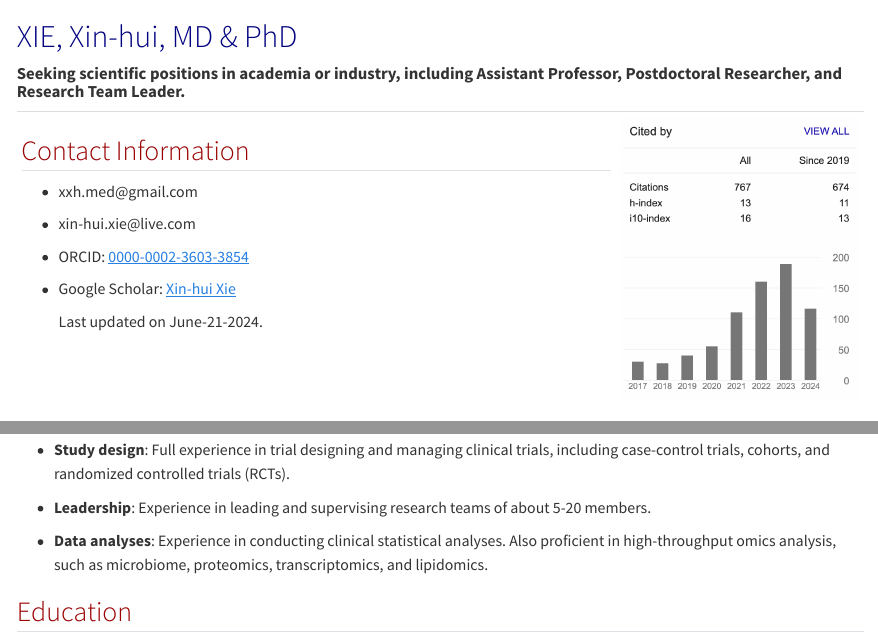
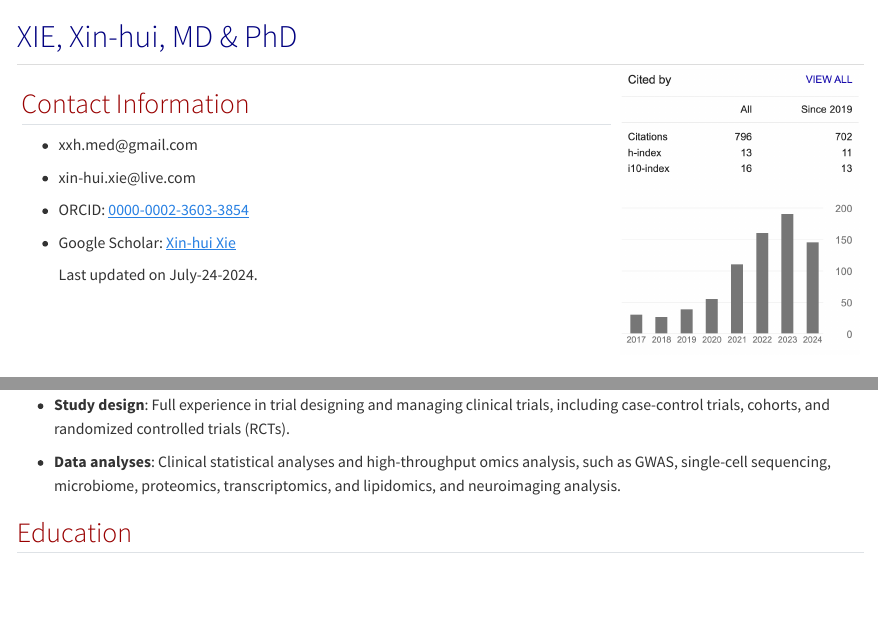
Before and after one commit to xxh87/mycv, a Quarto document (index.qmd): the page in a window 1100 px wide, from its top, and a second part further down, joined at a grey line. Rendered offline with R 4.5, knitr and Pandoc in place of Quarto, with nearby package versions.

Commit message:
20240724

```diff
--- a/index.qmd
+++ b/index.qmd
@@ -6,7 +6,7 @@ format:
 
 # [XIE, Xin-hui, MD & PhD]{style="color: navy"}
 
-#### **Seeking scientific positions in academia or industry, including Assistant Professor, Postdoctoral Researcher, and Research Team Leader.**
+####
 
 +-------------------------------------------------------------------------------------------+------------------------------------:+
 | ## [Contact Information]{style="color: #990000"}                                          | ![](pics/Citation.png){width="280"} |
@@ -19,7 +19,7 @@ format:
 |                                                                                           |                                     |
 | -   Google Scholar: [Xin-hui Xie](https://scholar.google.com/citations?user=exF-vzUAAAAJ) |                                     |
 |                                                                                           |                                     |
-|     Last updated on June-21-2024.                                                         |                                     |
+|     Last updated on July-24-2024.                                                         |                                     |
 +-------------------------------------------------------------------------------------------+-------------------------------------+
 
 ## [Main Research Interest]{style="color: #990000"}
@@ -58,9 +58,7 @@ Further, I realized that these BDEVs may also enter the urine. Therefore, **I de
 
 -   **Study design**: Full experience in trial designing and managing clinical trials, including case-control trials, cohorts, and randomized controlled trials (RCTs).
 
--   **Leadership**: Experience in leading and supervising research teams of about 5-20 members.
-
--   **Data analyses**: Experience in conducting clinical statistical analyses. Also proficient in high-throughput omics analysis, such as microbiome, proteomics, transcriptomics, and lipidomics.
+-   **Data analyses**: Clinical statistical analyses and high-throughput omics analysis, such as GWAS, single-cell sequencing, microbiome, proteomics, transcriptomics, and lipidomics, and neuroimaging analysis.
 
 ## [Education]{style="color: #990000"}
 
```
Also changed, not shown: pics/Citation.png, 2 other files.
